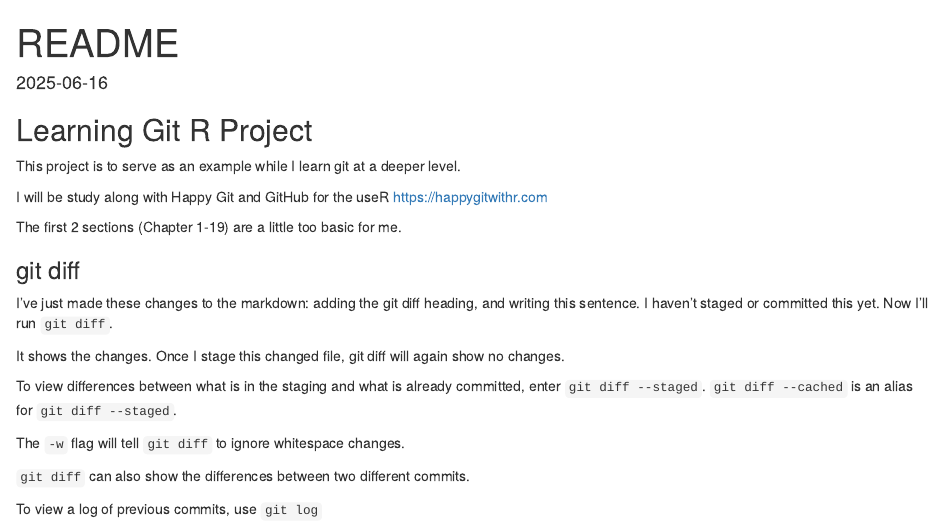
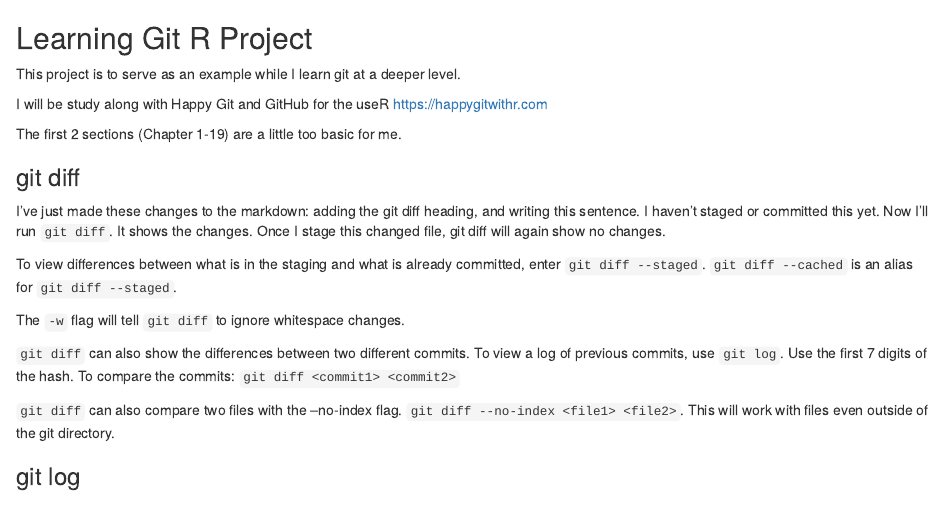
Before and after one commit to TJH-RESEARCH/learn-git, an R Markdown document (README.Rmd): the page in a window 1100 px wide, from its top. Rendered offline with R 4.5, knitr and Pandoc, with nearby package versions.

Commit message:
Added notes on git diff

```diff
--- a/README.Rmd
+++ b/README.Rmd
@@ -1,9 +1,3 @@
----
-title: "README"
-output: html_document
-date: "2025-06-16"
----
-
 ## Learning Git R Project
 
 This project is to serve as an example while I learn git at a deeper level.
@@ -14,14 +8,15 @@ The first 2 sections (Chapter 1-19) are a little too basic for me.
 
 ### git diff
 
-I've just made these changes to the markdown: adding the git diff heading, and writing this sentence. I haven't staged or committed this yet. Now I'll run `git diff`.
-
-It shows the changes. Once I stage this changed file, git diff will again show no changes.
+I've just made these changes to the markdown: adding the git diff heading, and writing this sentence. I haven't staged or committed this yet. Now I'll run `git diff`. It shows the changes. Once I stage this changed file, git diff will again show no changes.
 
 To view differences between what is in the staging and what is already committed, enter `git diff --staged`. `git diff --cached` is an alias for `git diff --staged`.
 
 The `-w` flag will tell `git diff` to ignore whitespace changes.
 
 `git diff` can also show the differences between two different commits.
+To view a log of previous commits, use `git log`. Use the first 7 digits of the hash. To compare the commits: `git diff <commit1> <commit2>`
 
-To view a log of previous commits, use `git log`
+`git diff` can also compare two files with the --no-index flag. `git diff --no-index <file1> <file2>`. This will work with files even outside of the git directory.
+
+### git log
```
